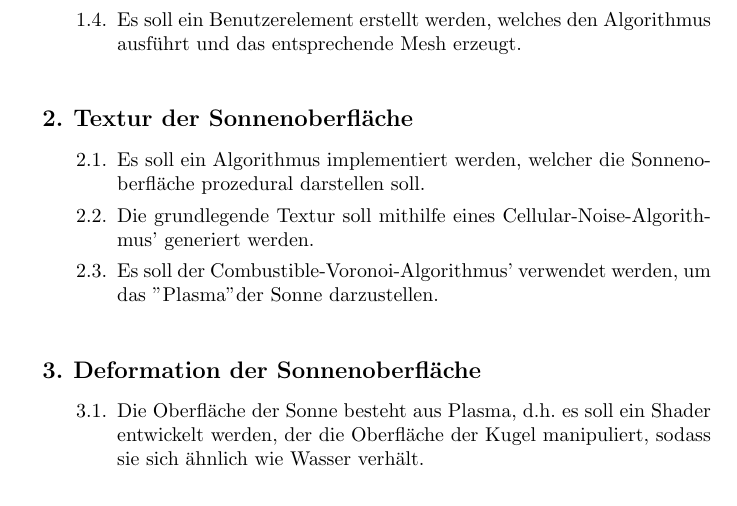
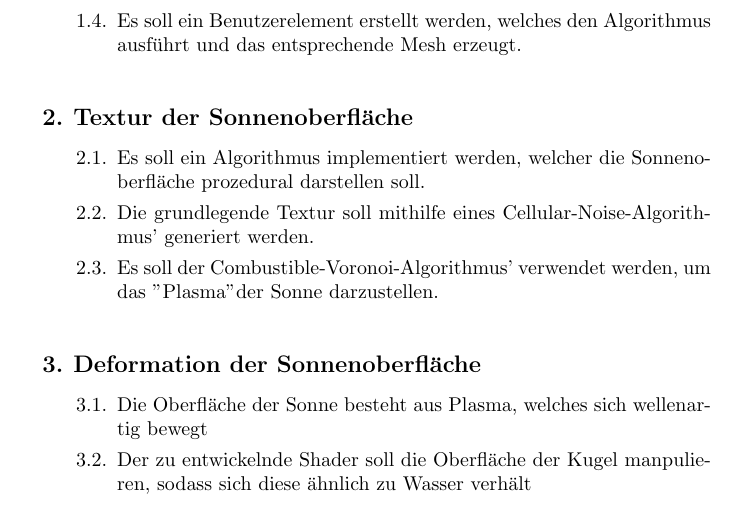
Before and after one commit to Kluddizz/hsfl-agp-requirements, a LaTeX document (requirements/document.tex): part of page 1 of 2, cut so that both start at the same text. Compiled offline with pdfLaTeX.

Commit message:
rephrased 3. for better reading

```diff
--- a/requirements/document.tex
+++ b/requirements/document.tex
@@ -52,9 +52,9 @@
 
     {\bfseries\large\item Deformation der Sonnenoberfläche}
     \begin{enumerate}
-      \item Die Oberfläche der Sonne besteht aus Plasma, d.h. es soll ein Shader
-        entwickelt werden, der die Oberfläche der Kugel manipuliert, sodass sie
-        sich ähnlich wie Wasser verhält.
+      \item Die Oberfläche der Sonne besteht aus Plasma, welches sich wellenartig bewegt
+      \item Der zu entwickelnde Shader soll die Oberfläche der Kugel manpulieren, sodass
+	sich diese ähnlich zu Wasser verhält
     \end{enumerate}
 
     \vspace{0.5cm}
```
Also changed, not shown: requirements/document.pdf, 4 other files.
